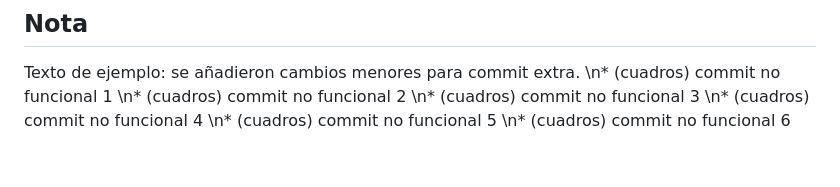
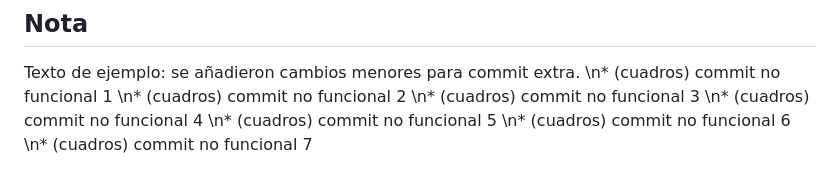
Before and after one commit to dayeison87-coder/cristian, a Markdown page: Readme.md, the part around the change. Drawn GitHub-style.

Commit message:
chore: commit no funcional 7 por cuadros

```diff
--- a/Readme.md
+++ b/Readme.md
@@ -230,3 +230,4 @@ Texto de ejemplo: se añadieron cambios menores para commit extra.
 \n* (cuadros) commit no funcional 4
 \n* (cuadros) commit no funcional 5
 \n* (cuadros) commit no funcional 6
+\n* (cuadros) commit no funcional 7
```
